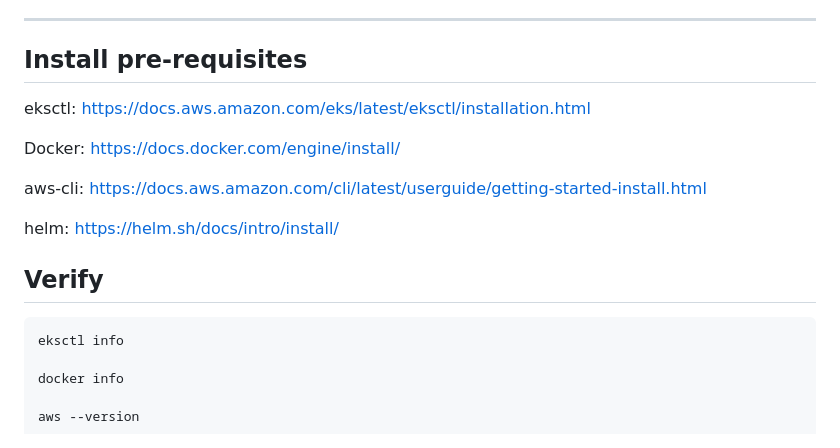
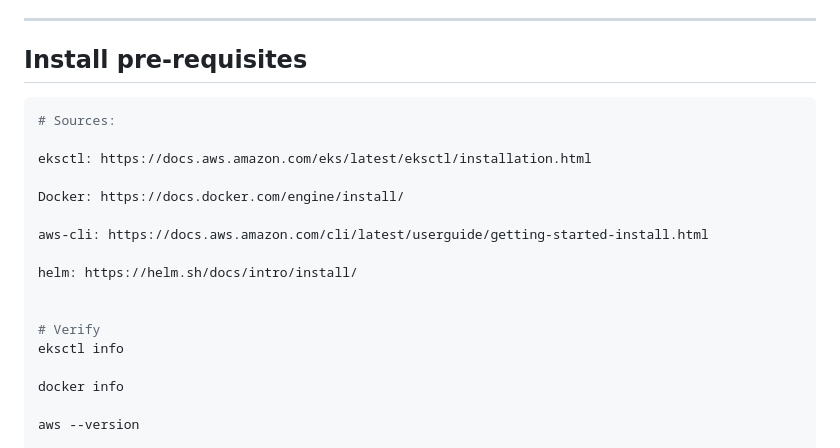
Before and after one commit to vietaws/advanced-architecting, a Markdown page: guides/phase-0-pre-requisites.md, the part around the change. Rendered like a GitHub page.

Commit message:
Viet Tran - hello@viet.vn

````diff
--- a/guides/phase-0-pre-requisites.md
+++ b/guides/phase-0-pre-requisites.md
@@ -5,6 +5,9 @@ Install aws cli, eksctl, kubectl, helm
 
 ---
 ## Install pre-requisites
+
+```bash
+# Sources:
 
 eksctl: https://docs.aws.amazon.com/eks/latest/eksctl/installation.html
 
@@ -14,9 +17,8 @@ aws-cli: https://docs.aws.amazon.com/cli/latest/userguide/getting-started-instal
 
 helm: https://helm.sh/docs/intro/install/
 
-## Verify
 
-```bash
+# Verify
 eksctl info
 
 docker info
````
